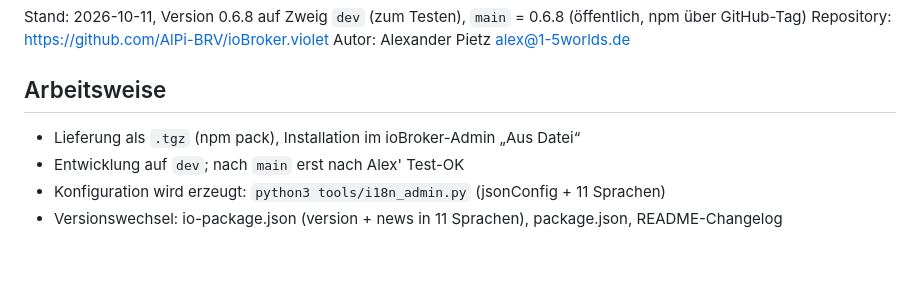
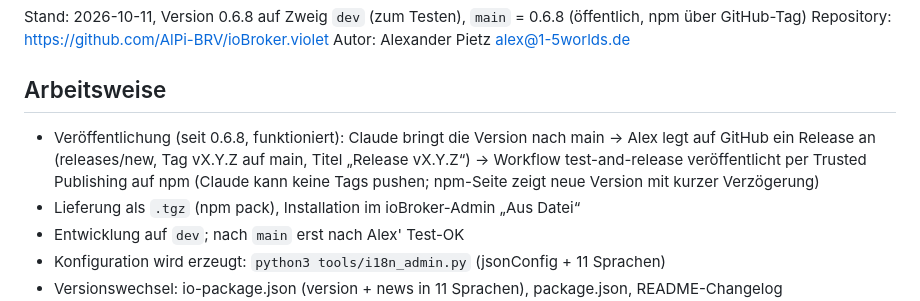
Before and after one commit to AlPi-BRV/ioBroker.violet, a Markdown page: STAND.md, the part around the change. GitHub-like rendering; blank space fills up the shorter version.

Commit message:
STAND.md: release process via GitHub release + trusted publishing
Co-Authored-By: Claude Opus 5.5 <noreply@anthropic.com>
Claude-Session: https://claude.ai/code/session_01DYt712Dduy65zGZQsZmRdB

```diff
--- a/STAND.md
+++ b/STAND.md
@@ -5,6 +5,7 @@ Repository: https://github.com/AlPi-BRV/ioBroker.violet
 Autor: Alexander Pietz <alex@1-5worlds.de>
 
 ## Arbeitsweise
+- Veröffentlichung (seit 0.6.8, funktioniert): Claude bringt die Version nach main → Alex legt auf GitHub ein Release an (releases/new, Tag vX.Y.Z auf main, Titel „Release vX.Y.Z“) → Workflow test-and-release veröffentlicht per Trusted Publishing auf npm (Claude kann keine Tags pushen; npm-Seite zeigt neue Version mit kurzer Verzögerung)
 - Lieferung als `.tgz` (npm pack), Installation im ioBroker-Admin „Aus Datei“
 - Entwicklung auf `dev`; nach `main` erst nach Alex' Test-OK
 - Konfiguration wird erzeugt: `python3 tools/i18n_admin.py` (jsonConfig + 11 Sprachen)
```
